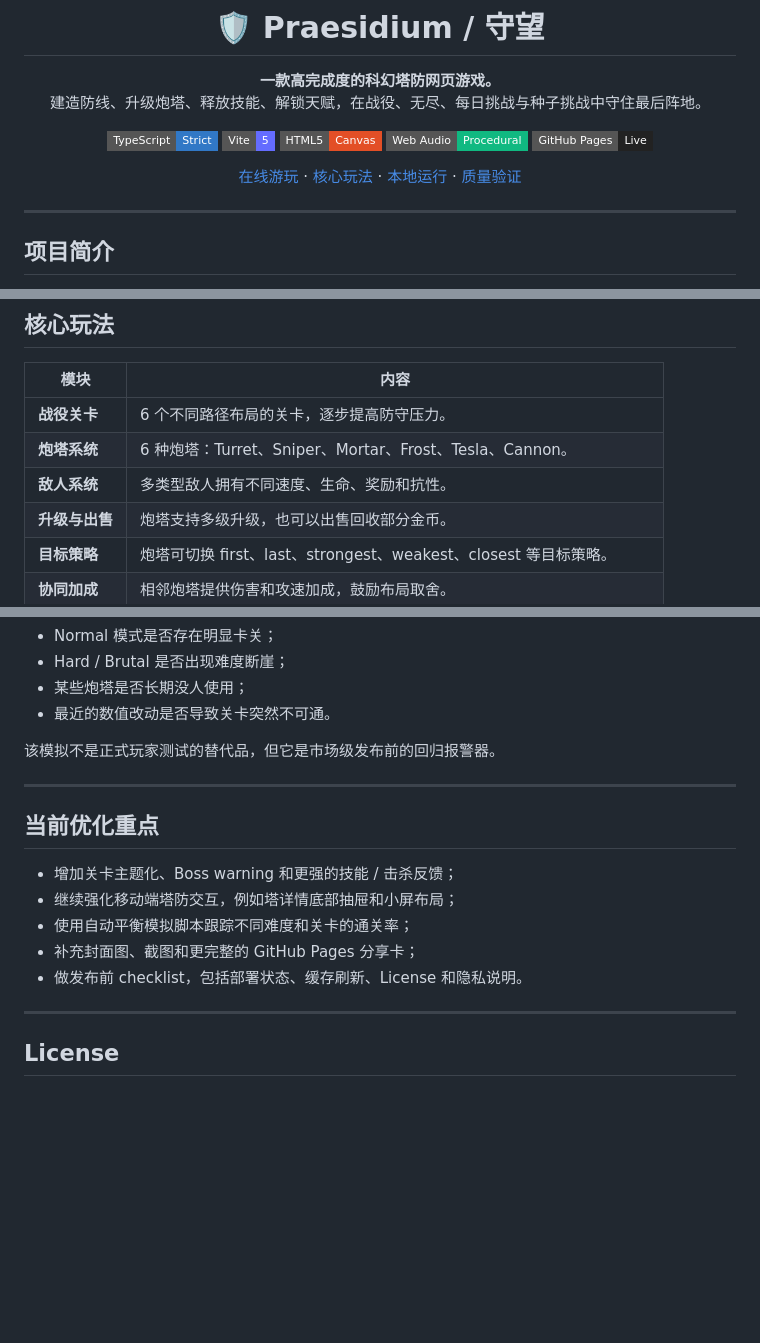
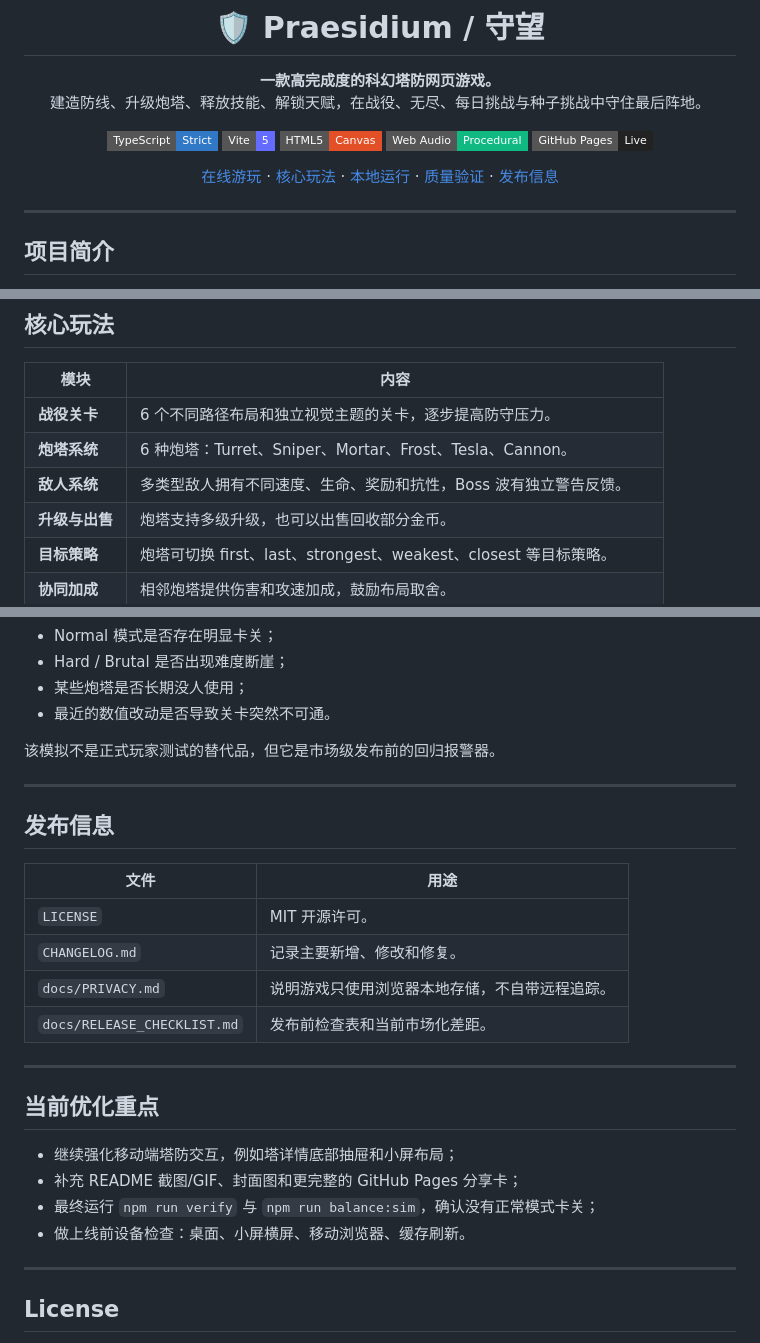
Before and after one commit to Lunora-Gather/Praesidium, a Markdown page: README.md, 3 parts joined by grey strips. GitHub-like rendering; badges without logos; blank space fills up the shorter version.

Commit message:
Update README release package links

```diff
--- a/README.md
+++ b/README.md
@@ -11,7 +11,7 @@
 [![Web Audio](https://img.shields.io/badge/Web%20Audio-Procedural-10B981?style=flat-square)](#技术栈)
 [![GitHub Pages](https://img.shields.io/badge/GitHub%20Pages-Live-222222?style=flat-square&logo=github&logoColor=white)](https://lunora-gather.github.io/Praesidium/)
 
-[在线游玩](https://lunora-gather.github.io/Praesidium/) · [核心玩法](#核心玩法) · [本地运行](#本地运行) · [质量验证](#质量验证)
+[在线游玩](https://lunora-gather.github.io/Praesidium/) · [核心玩法](#核心玩法) · [本地运行](#本地运行) · [质量验证](#质量验证) · [发布信息](#发布信息)
 
 </div>
 
@@ -44,9 +44,9 @@ https://lunora-gather.github.io/Praesidium/
 
 | 模块 | 内容 |
 | --- | --- |
-| **战役关卡** | 6 个不同路径布局的关卡，逐步提高防守压力。 |
+| **战役关卡** | 6 个不同路径布局和独立视觉主题的关卡，逐步提高防守压力。 |
 | **炮塔系统** | 6 种炮塔：Turret、Sniper、Mortar、Frost、Tesla、Cannon。 |
-| **敌人系统** | 多类型敌人拥有不同速度、生命、奖励和抗性。 |
+| **敌人系统** | 多类型敌人拥有不同速度、生命、奖励和抗性，Boss 波有独立警告反馈。 |
 | **升级与出售** | 炮塔支持多级升级，也可以出售回收部分金币。 |
 | **目标策略** | 炮塔可切换 first、last、strongest、weakest、closest 等目标策略。 |
 | **协同加成** | 相邻炮塔提供伤害和攻速加成，鼓励布局取舍。 |
@@ -214,13 +214,23 @@ npm run build
 
 ---
 
+## 发布信息
+
+| 文件 | 用途 |
+| --- | --- |
+| `LICENSE` | MIT 开源许可。 |
+| `CHANGELOG.md` | 记录主要新增、修改和修复。 |
+| `docs/PRIVACY.md` | 说明游戏只使用浏览器本地存储，不自带远程追踪。 |
+| `docs/RELEASE_CHECKLIST.md` | 发布前检查表和当前市场化差距。 |
+
+---
+
 ## 当前优化重点
 
-- 增加关卡主题化、Boss warning 和更强的技能 / 击杀反馈；
 - 继续强化移动端塔防交互，例如塔详情底部抽屉和小屏布局；
-- 使用自动平衡模拟脚本跟踪不同难度和关卡的通关率；
-- 补充封面图、截图和更完整的 GitHub Pages 分享卡；
-- 做发布前 checklist，包括部署状态、缓存刷新、License 和隐私说明。
+- 补充 README 截图/GIF、封面图和更完整的 GitHub Pages 分享卡；
+- 最终运行 `npm run verify` 与 `npm run balance:sim`，确认没有正常模式卡关；
+- 做上线前设备检查：桌面、小屏横屏、移动浏览器、缓存刷新。
 
 ---
 
```
